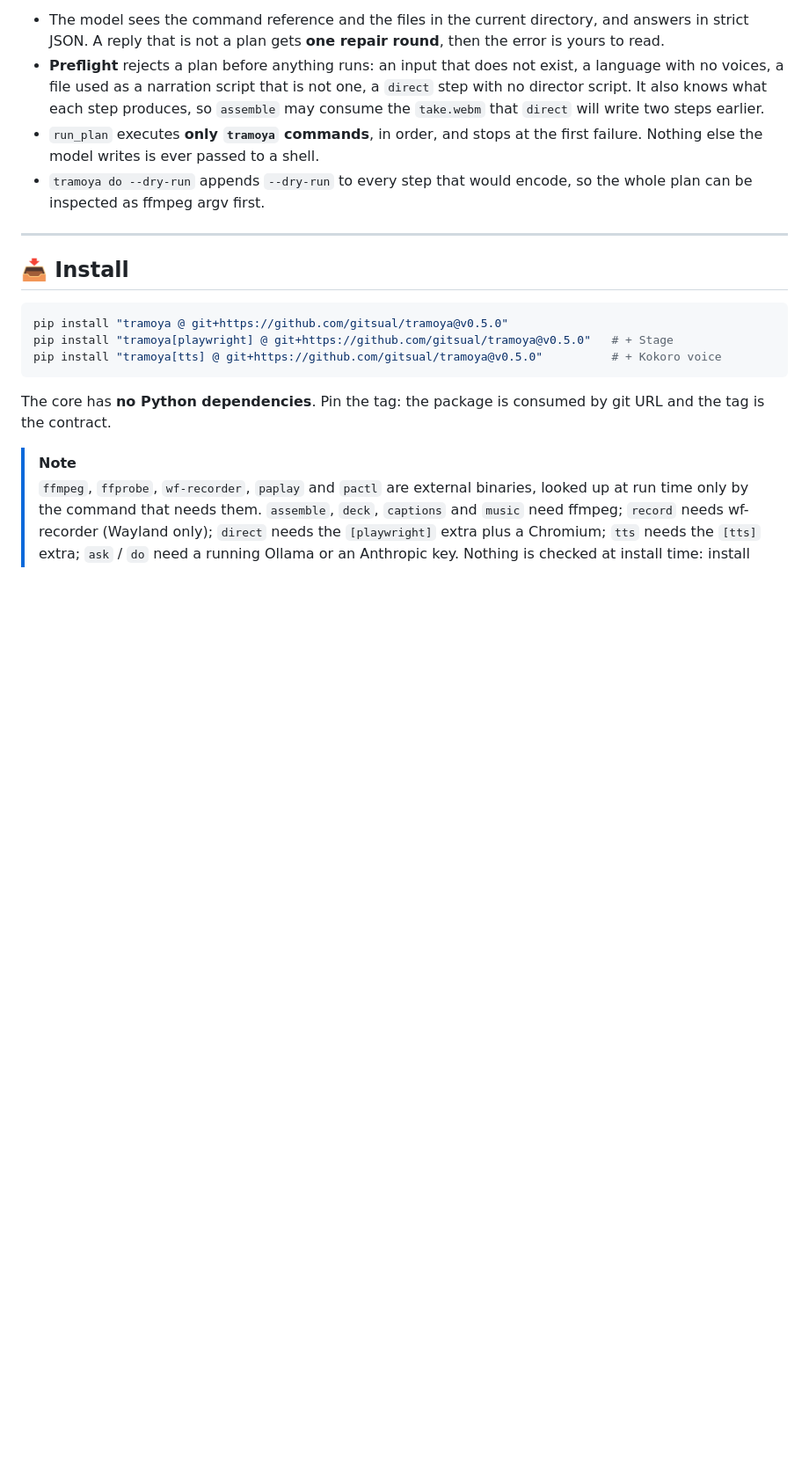
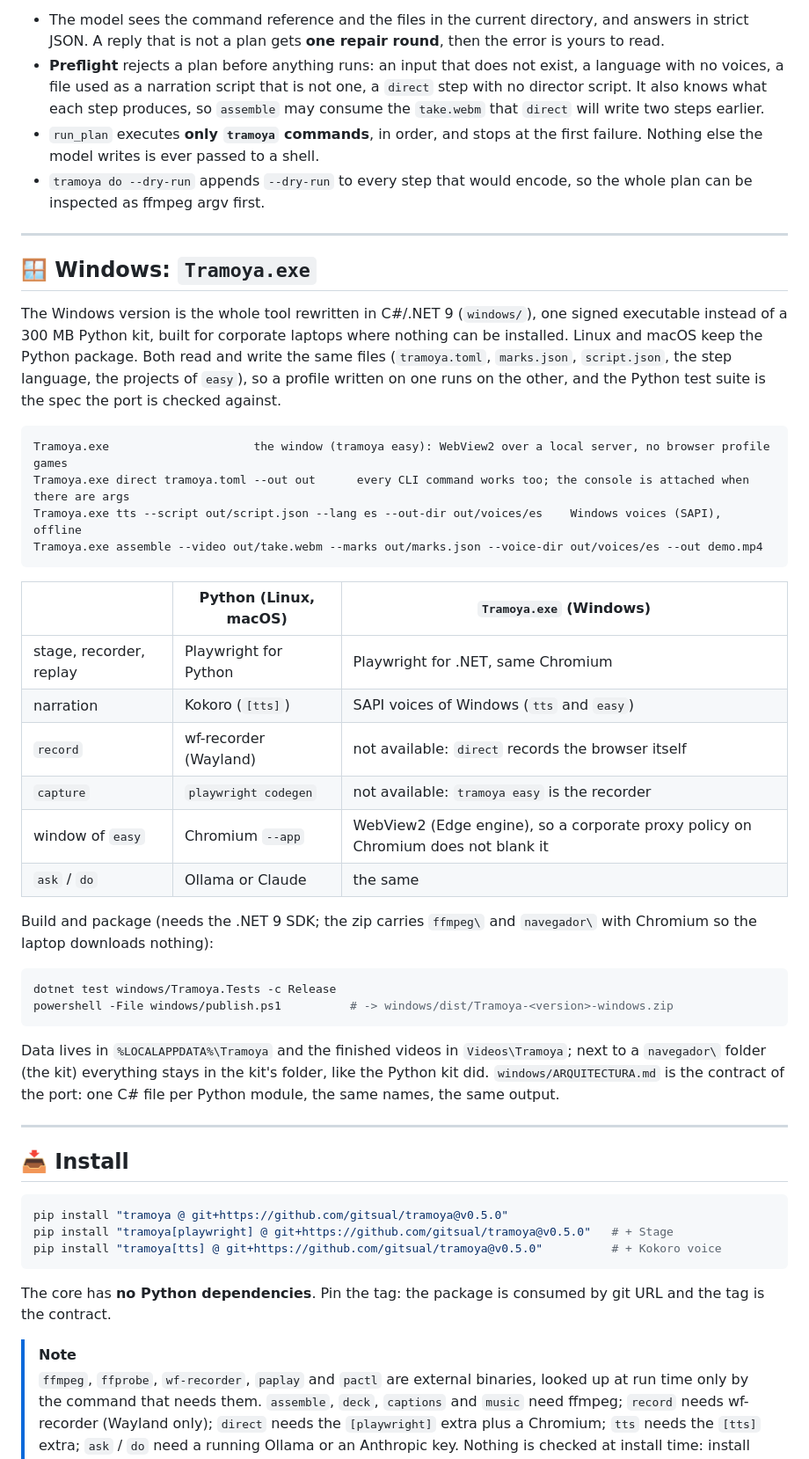
Before and after one commit to gitsual/tramoya, a Markdown page: README.md, the part around one of its changes. Shown at 88% size. Drawn GitHub-style; blank space fills up the shorter version.

Commit message:
docs: the Windows version, Tramoya.exe

````diff
--- a/README.md
+++ b/README.md
@@ -375,6 +374,44 @@ fits each voice clip and writes <code>final-demo.mp4</code>. With <code>--yes</c
   writes is ever passed to a shell.
 - `tramoya do --dry-run` appends `--dry-run` to every step that would encode, so the whole plan can be inspected
   as ffmpeg argv first.
+
+---
+
+## 🪟 Windows: `Tramoya.exe`
+
+The Windows version is the whole tool rewritten in C#/.NET 9 (`windows/`), one signed executable instead of a
+300 MB Python kit, built for corporate laptops where nothing can be installed. Linux and macOS keep the Python
+package. Both read and write the same files (`tramoya.toml`, `marks.json`, `script.json`, the step language, the
+projects of `easy`), so a profile written on one runs on the other, and the Python test suite is the spec the
+port is checked against.
+
+```
+Tramoya.exe                     the window (tramoya easy): WebView2 over a local server, no browser profile games
+Tramoya.exe direct tramoya.toml --out out      every CLI command works too; the console is attached when there are args
+Tramoya.exe tts --script out/script.json --lang es --out-dir out/voices/es    Windows voices (SAPI), offline
+Tramoya.exe assemble --video out/take.webm --marks out/marks.json --voice-dir out/voices/es --out demo.mp4
+```
+
+| | Python (Linux, macOS) | `Tramoya.exe` (Windows) |
+|---|---|---|
+| stage, recorder, replay | Playwright for Python | Playwright for .NET, same Chromium |
+| narration | Kokoro (`[tts]`) | SAPI voices of Windows (`tts` and `easy`) |
+| `record` | wf-recorder (Wayland) | not available: `direct` records the browser itself |
+| `capture` | `playwright codegen` | not available: `tramoya easy` is the recorder |
+| window of `easy` | Chromium `--app` | WebView2 (Edge engine), so a corporate proxy policy on Chromium does not blank it |
+| `ask` / `do` | Ollama or Claude | the same |
+
+Build and package (needs the .NET 9 SDK; the zip carries `ffmpeg\` and `navegador\` with Chromium so the laptop
+downloads nothing):
+
+```powershell
+dotnet test windows/Tramoya.Tests -c Release
+powershell -File windows/publish.ps1          # -> windows/dist/Tramoya-<version>-windows.zip
+```
+
+Data lives in `%LOCALAPPDATA%\Tramoya` and the finished videos in `Videos\Tramoya`; next to a `navegador\`
+folder (the kit) everything stays in the kit's folder, like the Python kit did. `windows/ARQUITECTURA.md` is the
+contract of the port: one C# file per Python module, the same names, the same output.
 
 ---
 
````
Also changed, not shown: other parts of README.md (+12 -5 lines).
